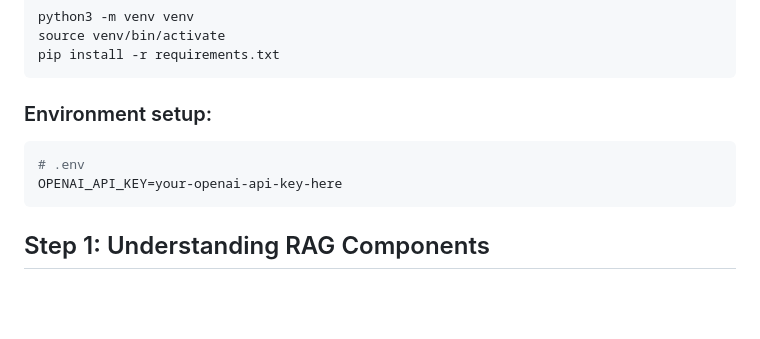
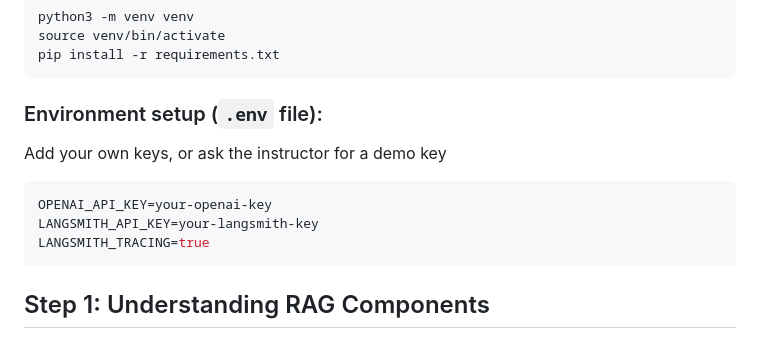
Before and after one commit to VissersThomas/rag-tutorial, a Markdown page: README.md, the part around the change. GitHub-like rendering; blank space fills up the shorter version.

````diff
--- a/README.md
+++ b/README.md
@@ -46,10 +46,13 @@ source venv/bin/activate
 pip install -r requirements.txt
 ```
 
-### Environment setup:
+### Environment setup (`.env` file):
+
+Add your own keys, or ask the instructor for a demo key
 ```bash
-# .env
-OPENAI_API_KEY=your-openai-api-key-here
+OPENAI_API_KEY=your-openai-key
+LANGSMITH_API_KEY=your-langsmith-key
+LANGSMITH_TRACING=true
 ```
 
 ## Step 1: Understanding RAG Components
````
